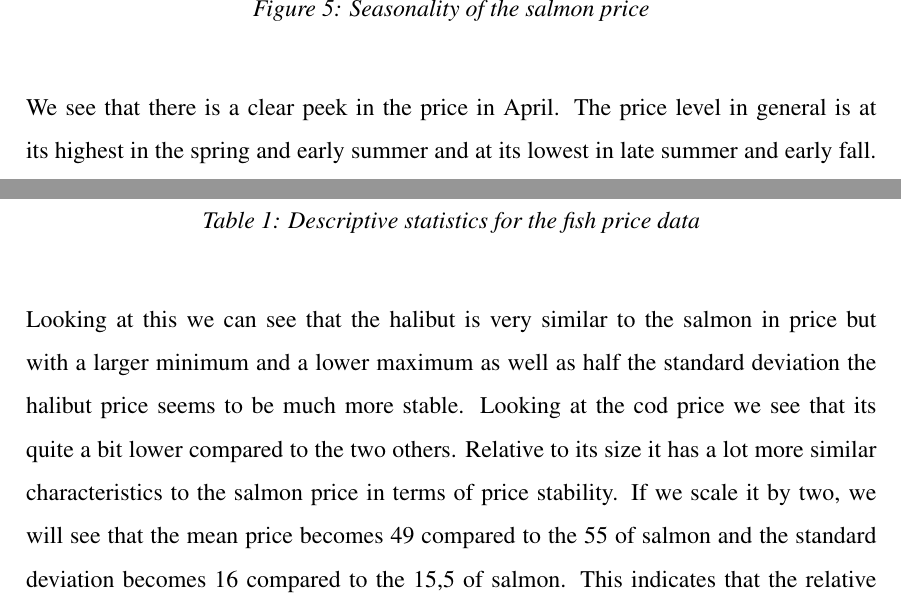
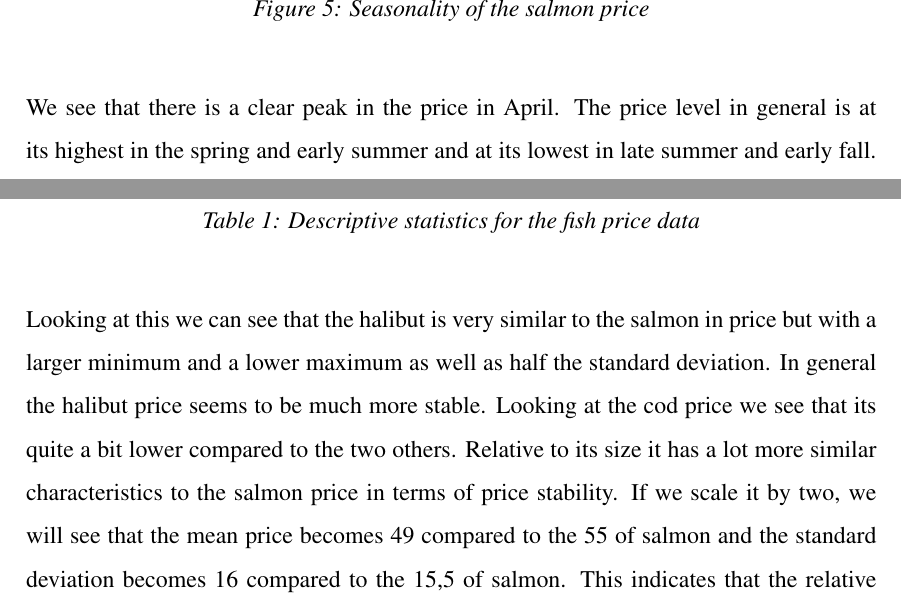
Before and after one commit to BachelorLaks/bachelor2023, a LaTeX document (main.tex, which reads Sections/Methodology.tex): two parts of pages 24 and 25 of 64, joined at a grey line, cut so that both start at the same text. Compiled offline with pdfLaTeX.

Commit message:
Added changes to methodology

```diff
--- a/Sections/Methodology.tex
+++ b/Sections/Methodology.tex
@@ -20,7 +20,7 @@ Looking at the plot we can see that the price has been increasing over the years
     \caption[Seasonality of the salmon price]{Seasonality of the salmon price}\label{fig:Seasonality of the salmon price}
 \end{figure}
 
-We see that there is a clear peek in the price in April. The price level in general is at its highest in the spring and early summer and at its lowest in late summer and early fall. Looking at our regression line we see that this is true for most of the data, and not only the very top price points of each month. This line also visualizes the spread in price for the individual months and we can see that the higher spread in price follows the months of the highest prices. This might not be due to higher prices differences during the spring. This characteristic is at least in part caused by the fact that the rising price level is amplifying the spring prices making the average of the earlier years a lot lower than the average of the later. This in turn makes it look like there are larger price differences during these months than what is actually the case.
+We see that there is a clear peak in the price in April. The price level in general is at its highest in the spring and early summer and at its lowest in late summer and early fall. Looking at our regression line we see that this is true for most of the data, and not only the very top price points of each month. This line also visualizes the spread in price for the individual months and we can see that the higher spread in price follows the months of the highest prices. This might not be due to higher prices differences during the spring. This characteristic is at least in part caused by the fact that the rising price level is amplifying the spring prices making the average of the earlier years a lot lower than the average of the later. This in turn makes it look like there are larger price differences during these months than what is actually the case.
 
 \subsubsection{Comparison between the different types of fish}\label{Comparison between the different types of fish}
 We would also like to gain a little bit of insight as to how our variables compare to each other. We start by having a look at the price data for the different types of fish considering whether the cod and halibut is comparable to the salmon price.
@@ -45,7 +45,7 @@ We would also like to gain a little bit of insight as to how our variables compa
     \caption{Descriptive statistics for the fish price data}
 \end{table}
 
-Looking at this we can see that the halibut is very similar to the salmon in price but with a larger minimum and a lower maximum as well as half the standard deviation the halibut price seems to be much more stable. Looking at the cod price we see that its quite a bit lower compared to the two others. Relative to its size it has a lot more similar characteristics to the salmon price in terms of price stability. If we scale it by two, we will see that the mean price becomes 49 compared to the 55 of salmon and the standard deviation becomes 16 compared to the 15,5 of salmon. This indicates that the relative swing in price of cod is of the same magnitude as the swing in price of salmon. However, the salmon price has a lot higher maximum price then the two others even if scaling the cod price by two, this may mean that we have some outliers at the very top of our salmon price range. To confirm this, we will look at a boxplot of the price data.
+Looking at this we can see that the halibut is very similar to the salmon in price but with a larger minimum and a lower maximum as well as half the standard deviation. In general the halibut price seems to be much more stable. Looking at the cod price we see that its quite a bit lower compared to the two others. Relative to its size it has a lot more similar characteristics to the salmon price in terms of price stability. If we scale it by two, we will see that the mean price becomes 49 compared to the 55 of salmon and the standard deviation becomes 16 compared to the 15,5 of salmon. This indicates that the relative swing in price of cod is of the same magnitude as the swing in price of salmon. However, the salmon price has a lot higher maximum price then the two others even if scaling the cod price by two, this may mean that we have some outliers at the very top of our salmon price range. To confirm this, we will look at a boxplot of the price data.
 
 \begin{figure}[H]
     \centering
```
Also changed, not shown: Sections/Methodology.tex (2 more changed lines).
